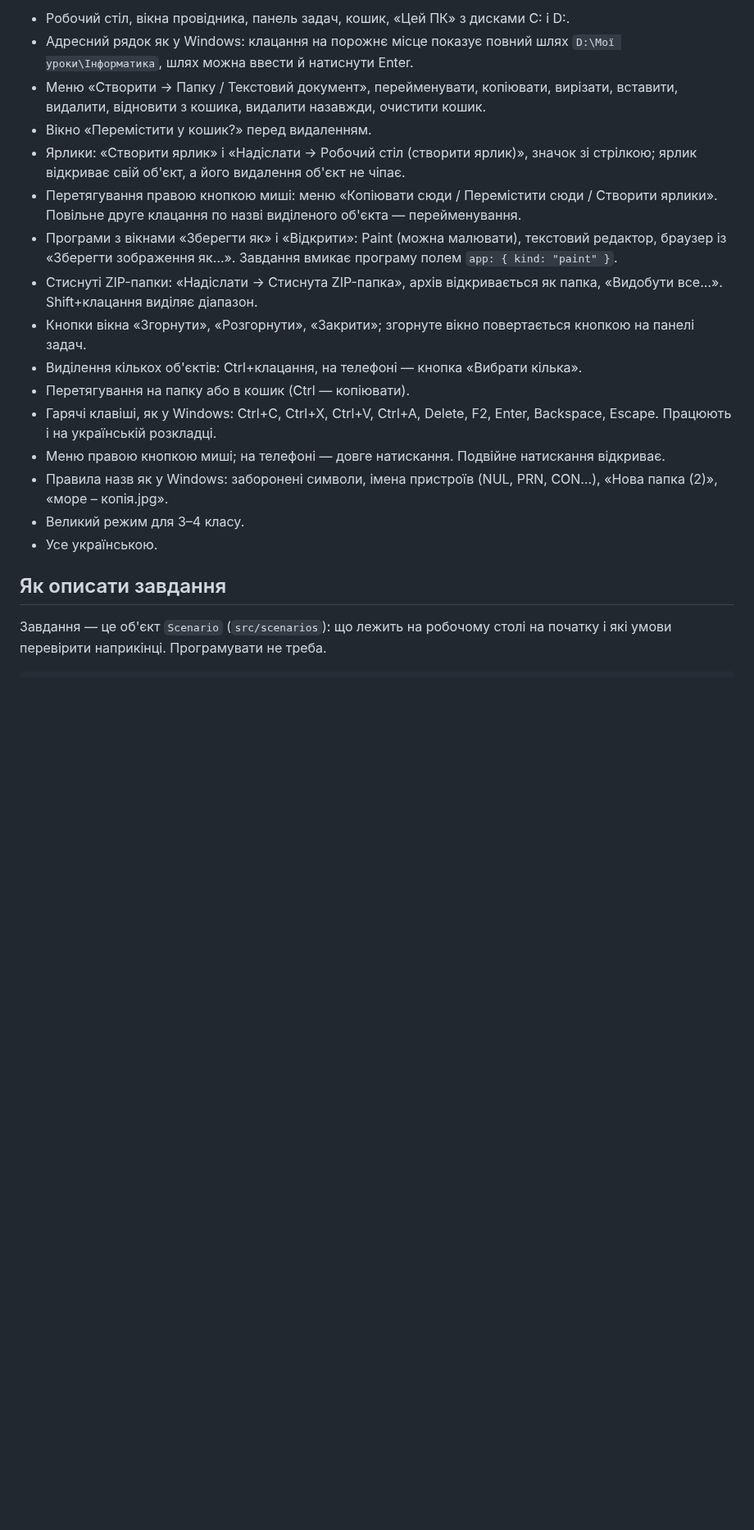
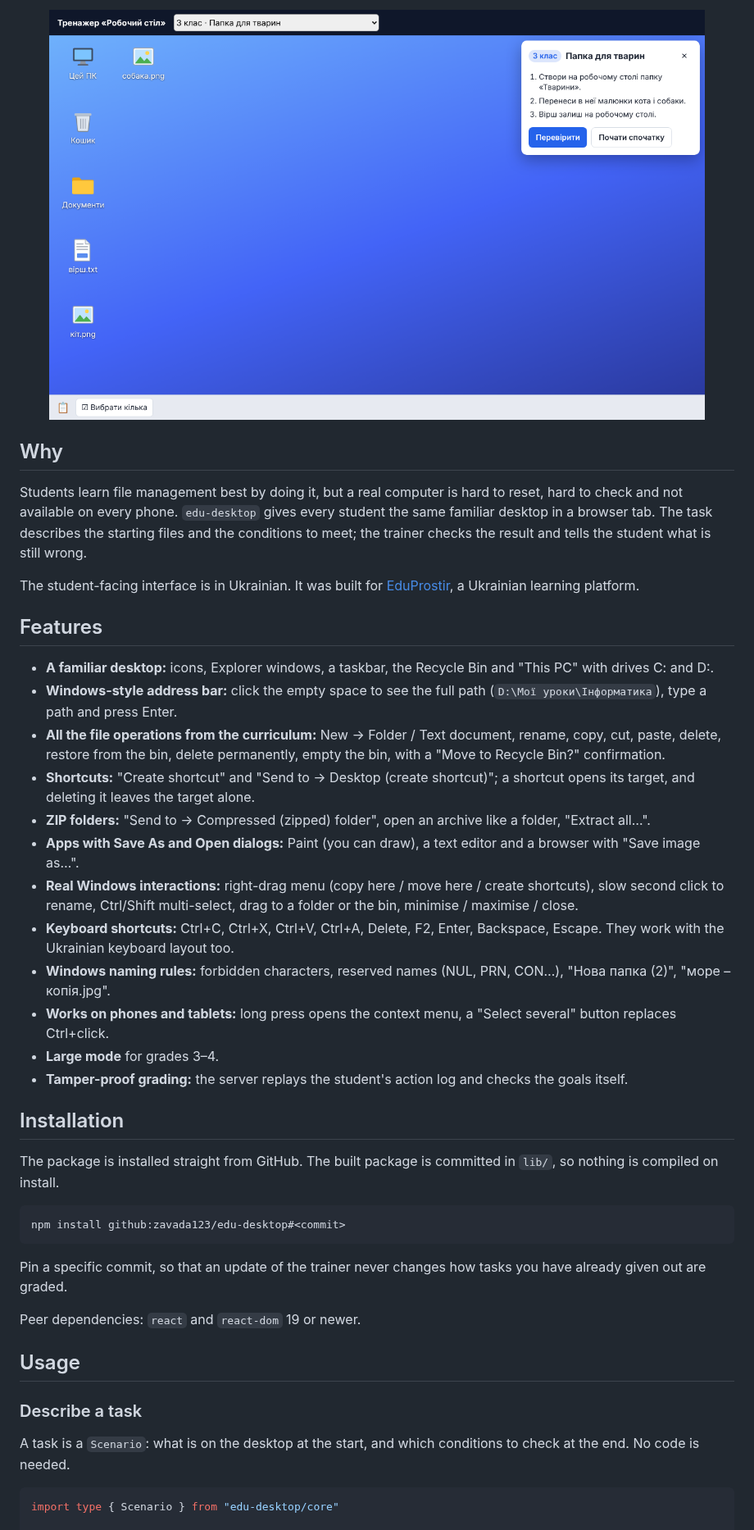
Before and after one commit to zavada123/edu-desktop, a Markdown page: README.md, the part around one of its changes. Shown at 82% size. Rendered like a GitHub page; pictures changed too: docs/screenshot.png (added); blank space fills up the shorter version.

Commit message:
docs: English README with CI badge, live demo and screenshot (#1)
Claude-Session: https://claude.ai/code/session_01DGRCTevyjKywUq2u9g8Mk2

Co-authored-by: Claude <noreply@anthropic.com>

````diff
--- a/README.md
+++ b/README.md
@@ -8,26 +23,50 @@
 
-- Робочий стіл, вікна провідника, панель задач, кошик, «Цей ПК» з дисками C: і D:.
-- Адресний рядок як у Windows: клацання на порожнє місце показує повний шлях `D:\Мої уроки\Інформатика`, шлях можна ввести й натиснути Enter.
-- Меню «Створити → Папку / Текстовий документ», перейменувати, копіювати, вирізати, вставити, видалити, відновити з кошика, видалити назавжди, очистити кошик.
-- Вікно «Перемістити у кошик?» перед видаленням.
-- Ярлики: «Створити ярлик» і «Надіслати → Робочий стіл (створити ярлик)», значок зі стрілкою; ярлик відкриває свій об'єкт, а його видалення об'єкт не чіпає.
-- Перетягування правою кнопкою миші: меню «Копіювати сюди / Перемістити сюди / Створити ярлики». Повільне друге клацання по назві виділеного об'єкта — перейменування.
-- Програми з вікнами «Зберегти як» і «Відкрити»: Paint (можна малювати), текстовий редактор, браузер із «Зберегти зображення як…». Завдання вмикає програму полем `app: { kind: "paint" }`.
-- Стиснуті ZIP-папки: «Надіслати → Стиснута ZIP-папка», архів відкривається як папка, «Видобути все…». Shift+клацання виділяє діапазон.
-- Кнопки вікна «Згорнути», «Розгорнути», «Закрити»; згорнуте вікно повертається кнопкою на панелі задач.
-- Виділення кількох об'єктів: Ctrl+клацання, на телефоні — кнопка «Вибрати кілька».
-- Перетягування на папку або в кошик (Ctrl — копіювати).
-- Гарячі клавіші, як у Windows: Ctrl+C, Ctrl+X, Ctrl+V, Ctrl+A, Delete, F2, Enter, Backspace, Escape. Працюють і на українській розкладці.
-- Меню правою кнопкою миші; на телефоні — довге натискання. Подвійне натискання відкриває.
-- Правила назв як у Windows: заборонені символи, імена пристроїв (NUL, PRN, CON…), «Нова папка (2)», «море – копія.jpg».
-- Великий режим для 3–4 класу.
-- Усе українською.
+<p align="center">
+  <a href="https://zavada123.github.io/edu-desktop/"><img src="docs/screenshot.png" alt="edu-desktop: a desktop with icons and a task card" width="800"></a>
+</p>
 
-## Як описати завдання
+## Why
 
-Завдання — це об'єкт `Scenario` (`src/scenarios`): що лежить на робочому столі на початку і які умови перевірити наприкінці. Програмувати не треба.
+Students learn file management best by doing it, but a real computer is hard to reset, hard to check and not available on every phone. `edu-desktop` gives every student the same familiar desktop in a browser tab. The task describes the starting files and the conditions to meet; the trainer checks the result and tells the student what is still wrong.
+
+The student-facing interface is in Ukrainian. It was built for [EduProstir](https://eduprostir.com), a Ukrainian learning platform.
+
+## Features
+
+- **A familiar desktop:** icons, Explorer windows, a taskbar, the Recycle Bin and "This PC" with drives C: and D:.
+- **Windows-style address bar:** click the empty space to see the full path (`D:\Мої уроки\Інформатика`), type a path and press Enter.
+- **All the file operations from the curriculum:** New → Folder / Text document, rename, copy, cut, paste, delete, restore from the bin, delete permanently, empty the bin, with a "Move to Recycle Bin?" confirmation.
+- **Shortcuts:** "Create shortcut" and "Send to → Desktop (create shortcut)"; a shortcut opens its target, and deleting it leaves the target alone.
+- **ZIP folders:** "Send to → Compressed (zipped) folder", open an archive like a folder, "Extract all…".
+- **Apps with Save As and Open dialogs:** Paint (you can draw), a text editor and a browser with "Save image as…".
+- **Real Windows interactions:** right-drag menu (copy here / move here / create shortcuts), slow second click to rename, Ctrl/Shift multi-select, drag to a folder or the bin, minimise / maximise / close.
+- **Keyboard shortcuts:** Ctrl+C, Ctrl+X, Ctrl+V, Ctrl+A, Delete, F2, Enter, Backspace, Escape. They work with the Ukrainian keyboard layout too.
+- **Windows naming rules:** forbidden characters, reserved names (NUL, PRN, CON…), "Нова папка (2)", "море – копія.jpg".
+- **Works on phones and tablets:** long press opens the context menu, a "Select several" button replaces Ctrl+click.
+- **Large mode** for grades 3–4.
+- **Tamper-proof grading:** the server replays the student's action log and checks the goals itself.
+
+## Installation
+
+The package is installed straight from GitHub. The built package is committed in `lib/`, so nothing is compiled on install.
+
+```bash
+npm install github:zavada123/edu-desktop#<commit>
+```
+
+Pin a specific commit, so that an update of the trainer never changes how tasks you have already given out are graded.
+
+Peer dependencies: `react` and `react-dom` 19 or newer.
+
+## Usage
+
+### Describe a task
+
+A task is a `Scenario`: what is on the desktop at the start, and which conditions to check at the end. No code is needed.
 
 ```ts
+import type { Scenario } from "edu-desktop/core"
+
 const animals: Scenario = {
   id: "g3-folder-animals",
   grade: 3,
````
Also changed, not shown: other parts of README.md (+77 -54 lines).
